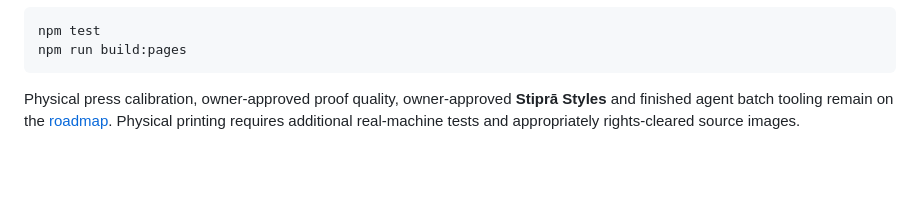
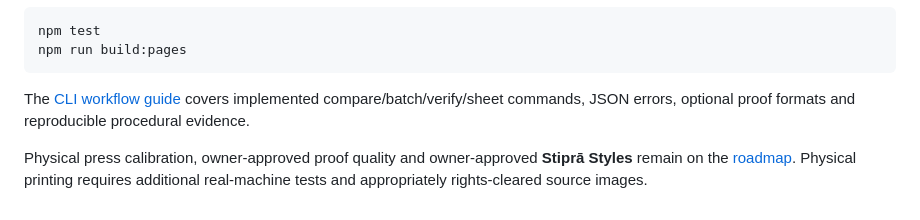
Before and after one commit to yigit-denktas/stipra, a Markdown page: docs/GETTING-STARTED.md, the part around the change. Drawn GitHub-style; blank space fills up the shorter version.

````diff
--- a/docs/GETTING-STARTED.md
+++ b/docs/GETTING-STARTED.md
@@ -119,4 +119,6 @@ npm test
 npm run build:pages
 ```
 
-Physical press calibration, owner-approved proof quality, owner-approved **Stiprā Styles** and finished agent batch tooling remain on the [roadmap](../ROADMAP.md). Physical printing requires additional real-machine tests and appropriately rights-cleared source images.
+The [CLI workflow guide](CLI-WORKFLOWS.md) covers implemented compare/batch/verify/sheet commands, JSON errors, optional proof formats and reproducible procedural evidence.
+
+Physical press calibration, owner-approved proof quality and owner-approved **Stiprā Styles** remain on the [roadmap](../ROADMAP.md). Physical printing requires additional real-machine tests and appropriately rights-cleared source images.
````
Also changed, not shown: ROADMAP.md (+6 -6 lines).
